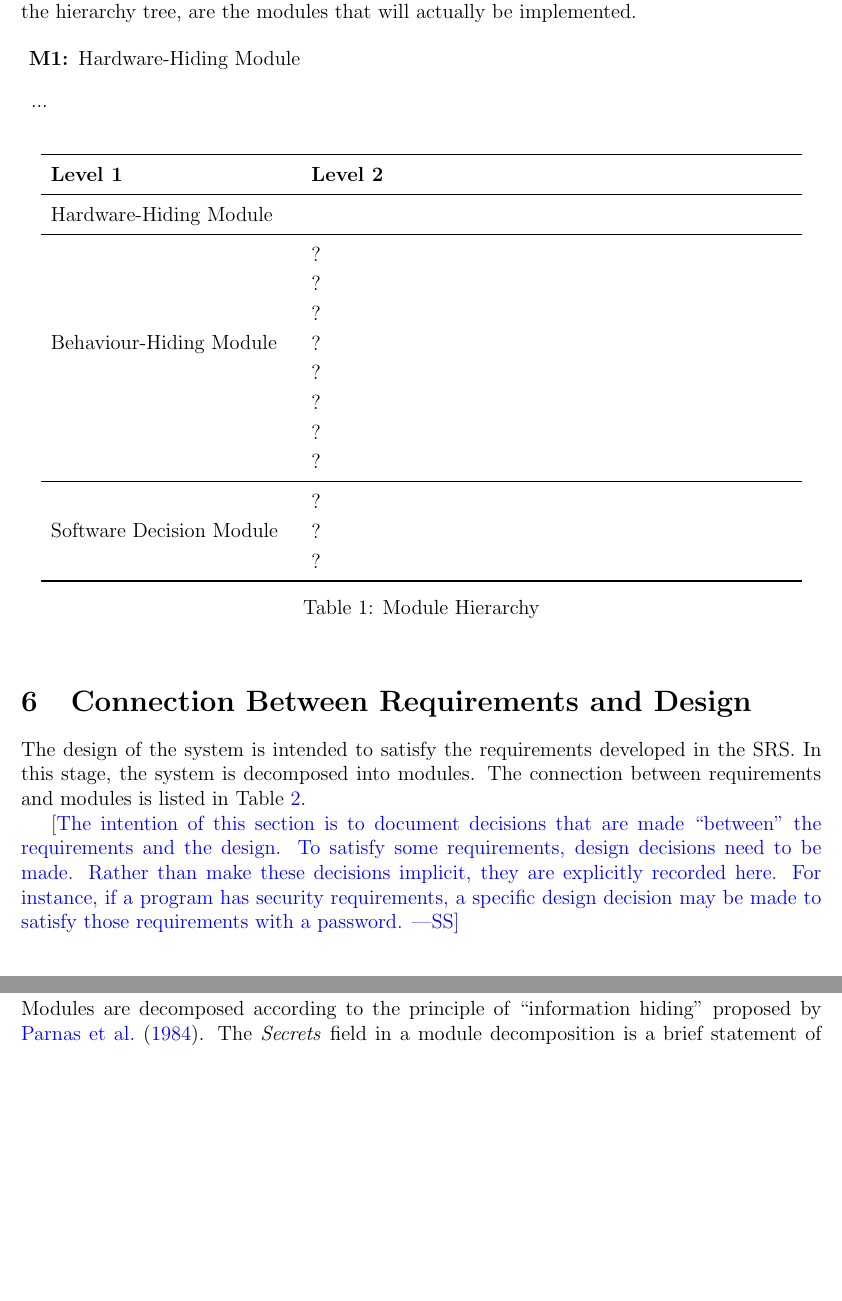
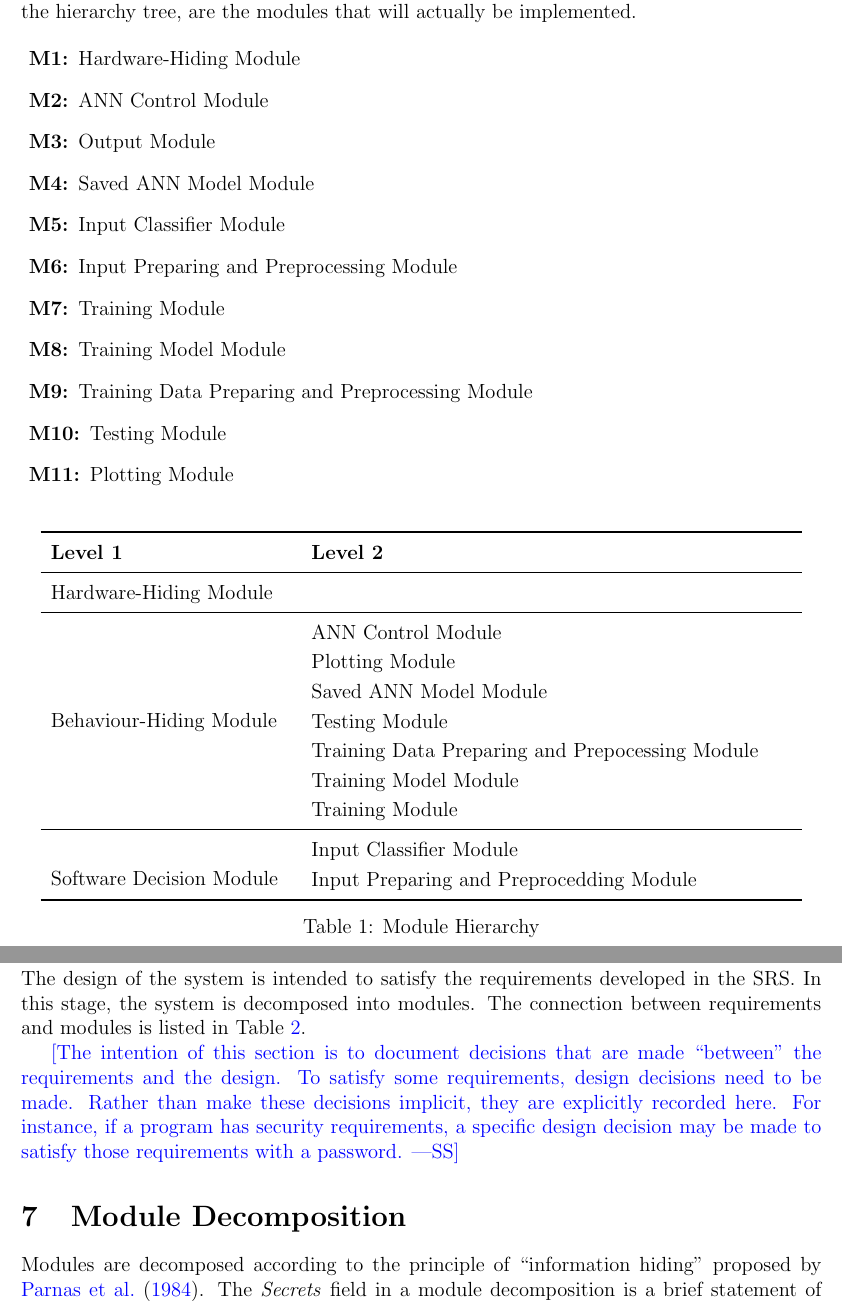
Before and after one commit to tanya-jp/ANN-CAS741, a LaTeX document (docs/Design/SoftArchitecture/MG.tex): two parts of pages 7 and 8 of 11, joined at a grey line, cut so that both start at the same text, the shorter picture padded with empty space. Compiled offline with pdfLaTeX.

Commit message:
Add Module Hierarchy

```diff
--- a/docs/Design/SoftArchitecture/MG.tex
+++ b/docs/Design/SoftArchitecture/MG.tex
@@ -206,7 +206,16 @@ actually be implemented.
 
 \begin{description}
 \item [\refstepcounter{mnum} \mthemnum \label{mHH}:] Hardware-Hiding Module
-\item ...
+\item [\refstepcounter{mnum} \mthemnum \label{mHH}:] ANN Control Module
+\item [\refstepcounter{mnum} \mthemnum \label{mHH}:] Output Module
+\item [\refstepcounter{mnum} \mthemnum \label{mHH}:] Saved ANN Model Module
+\item [\refstepcounter{mnum} \mthemnum \label{mHH}:] Input Classifier Module
+\item [\refstepcounter{mnum} \mthemnum \label{mHH}:] Input Preparing and Preprocessing Module
+\item [\refstepcounter{mnum} \mthemnum \label{mHH}:] Training Module
+\item [\refstepcounter{mnum} \mthemnum \label{mHH}:] Training Model Module
+\item [\refstepcounter{mnum} \mthemnum \label{mHH}:] Training Data Preparing and Preprocessing Module
+\item [\refstepcounter{mnum} \mthemnum \label{mHH}:] Testing Module
+\item [\refstepcounter{mnum} \mthemnum \label{mHH}:] Plotting Module
 \end{description}
 
 
@@ -220,19 +229,19 @@ actually be implemented.
 {Hardware-Hiding Module} & ~ \\
 \midrule
 
-\multirow{7}{0.3\textwidth}{Behaviour-Hiding Module} & ?\\
-& ?\\
-& ?\\
-& ?\\
-& ?\\
-& ?\\
-& ?\\
-& ?\\
+\multirow{7}{0.3\textwidth}{Behaviour-Hiding Module}
+& ANN Control Module\\
+& Plotting Module\\
+& Saved ANN Model Module\\
+& Testing Module\\
+& Training Data Preparing and Prepocessing Module\\
+& Training Model Module\\
+& Training Module\\
 \midrule
 
-\multirow{3}{0.3\textwidth}{Software Decision Module} & {?}\\
-& ?\\
-& ?\\
+\multirow{3}{0.3\textwidth}{Software Decision Module}
+& Input Classifier Module\\
+& Input Preparing and Preprocedding Module\\
 \bottomrule
 
 \end{tabular}
```
Also changed, not shown: docs/Design/SoftArchitecture/MG.pdf.
